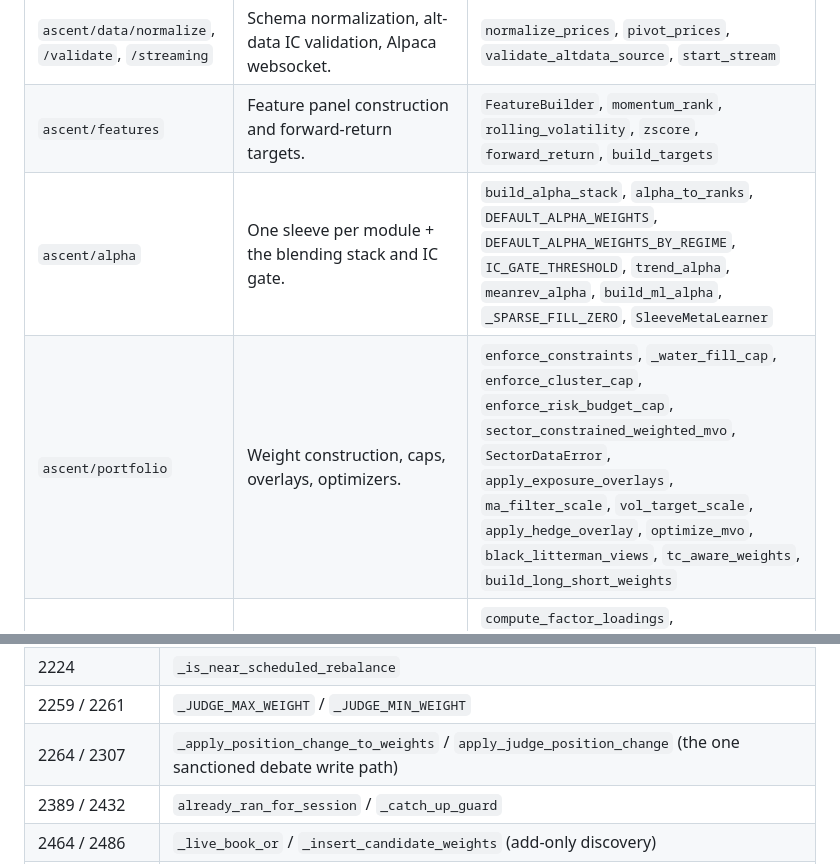
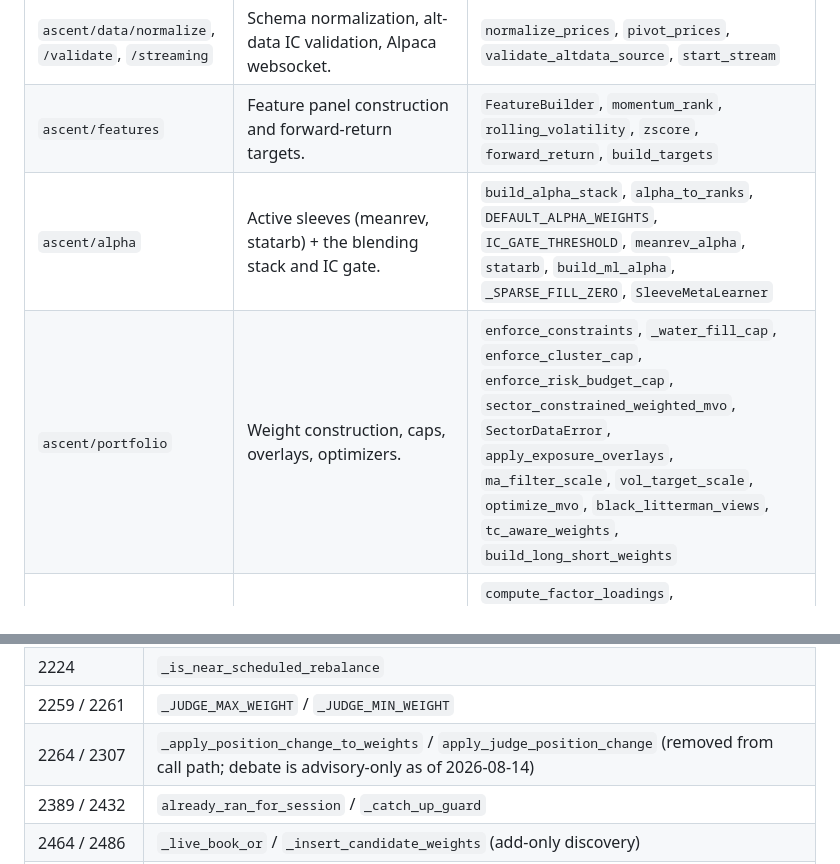
Before and after one commit to ScottDongKhang/Ascent_Capital, a Markdown page: docs/REPO_MAP.md, 2 parts joined by grey strips. GitHub-like rendering.

```diff
--- a/docs/REPO_MAP.md
+++ b/docs/REPO_MAP.md
@@ -36,8 +36,8 @@ Order submission funnels through `ascent/execution/eod_runner.py` (`run_eod`, `r
 | `ascent/data` (top) | Parallel fetch hub, universe membership. | `run_hub`, `hub_is_fresh`, `get_universe_on_date`, `build_historical_universe`, `get_removed_symbols` |
 | `ascent/data/normalize`, `/validate`, `/streaming` | Schema normalization, alt-data IC validation, Alpaca websocket. | `normalize_prices`, `pivot_prices`, `validate_altdata_source`, `start_stream` |
 | `ascent/features` | Feature panel construction and forward-return targets. | `FeatureBuilder`, `momentum_rank`, `rolling_volatility`, `zscore`, `forward_return`, `build_targets` |
-| `ascent/alpha` | One sleeve per module + the blending stack and IC gate. | `build_alpha_stack`, `alpha_to_ranks`, `DEFAULT_ALPHA_WEIGHTS`, `DEFAULT_ALPHA_WEIGHTS_BY_REGIME`, `IC_GATE_THRESHOLD`, `trend_alpha`, `meanrev_alpha`, `build_ml_alpha`, `_SPARSE_FILL_ZERO`, `SleeveMetaLearner` |
-| `ascent/portfolio` | Weight construction, caps, overlays, optimizers. | `enforce_constraints`, `_water_fill_cap`, `enforce_cluster_cap`, `enforce_risk_budget_cap`, `sector_constrained_weighted_mvo`, `SectorDataError`, `apply_exposure_overlays`, `ma_filter_scale`, `vol_target_scale`, `apply_hedge_overlay`, `optimize_mvo`, `black_litterman_views`, `tc_aware_weights`, `build_long_short_weights` |
+| `ascent/alpha` | Active sleeves (meanrev, statarb) + the blending stack and IC gate. | `build_alpha_stack`, `alpha_to_ranks`, `DEFAULT_ALPHA_WEIGHTS`, `IC_GATE_THRESHOLD`, `meanrev_alpha`, `statarb`, `build_ml_alpha`, `_SPARSE_FILL_ZERO`, `SleeveMetaLearner` |
+| `ascent/portfolio` | Weight construction, caps, overlays, optimizers. | `enforce_constraints`, `_water_fill_cap`, `enforce_cluster_cap`, `enforce_risk_budget_cap`, `sector_constrained_weighted_mvo`, `SectorDataError`, `apply_exposure_overlays`, `ma_filter_scale`, `vol_target_scale`, `optimize_mvo`, `black_litterman_views`, `tc_aware_weights`, `build_long_short_weights` |
 | `ascent/risk` | Factor model, covariance, exposure bounds, correlation guard, PM validator. | `compute_factor_loadings`, `compute_portfolio_exposures`, `check_factor_bounds`, `build_factor_constraints`, `check_cross_agent_correlation`, `apply_correlation_adjustments`, `validate` (pm_risk_validator), `classify_regime` |
 | `ascent/regime` | HMM/Markov regime engine, features, posture, structural breaks. | `RegimeEngine` (**takes `config=dict`**), `RegimeModel`, `RegimeSignal`, `RegimeLabel`, `RegimeFeatureBuilder`, `RegimeDecisionEngine`, `BreakDetector`, `compute_posture_from_regime`, `regime_scale_weights`, `regime_max_weight`, `check_emergency_refit_triggers` |
 | `ascent/backtest` | Vector backtest engine + cost model. | `BacktestEngine`, `BacktestResult`, `estimate_trade_cost`, `estimate_rebalance_costs` |
@@ -120,7 +120,7 @@ Re-extract fresh at any time:
 | 1942 / 2013 | `_log_run` / `_log_holdings` |
 | 2224 | `_is_near_scheduled_rebalance` |
 | 2259 / 2261 | `_JUDGE_MAX_WEIGHT` / `_JUDGE_MIN_WEIGHT` |
-| 2264 / 2307 | `_apply_position_change_to_weights` / `apply_judge_position_change` (the one sanctioned debate write path) |
+| 2264 / 2307 | `_apply_position_change_to_weights` / `apply_judge_position_change` (removed from call path; debate is advisory-only as of 2026-08-14) |
 | 2389 / 2432 | `already_ran_for_session` / `_catch_up_guard` |
 | 2464 / 2486 | `_live_book_or` / `_insert_candidate_weights` (add-only discovery) |
 | 2526 / 2544 | `_check_mini_rebalance_cooldown` / `_write_mini_rebalance_log` |
```
Also changed, not shown: other parts of docs/REPO_MAP.md (+1 -1 lines), CLAUDE.md (+13 -20 lines).
